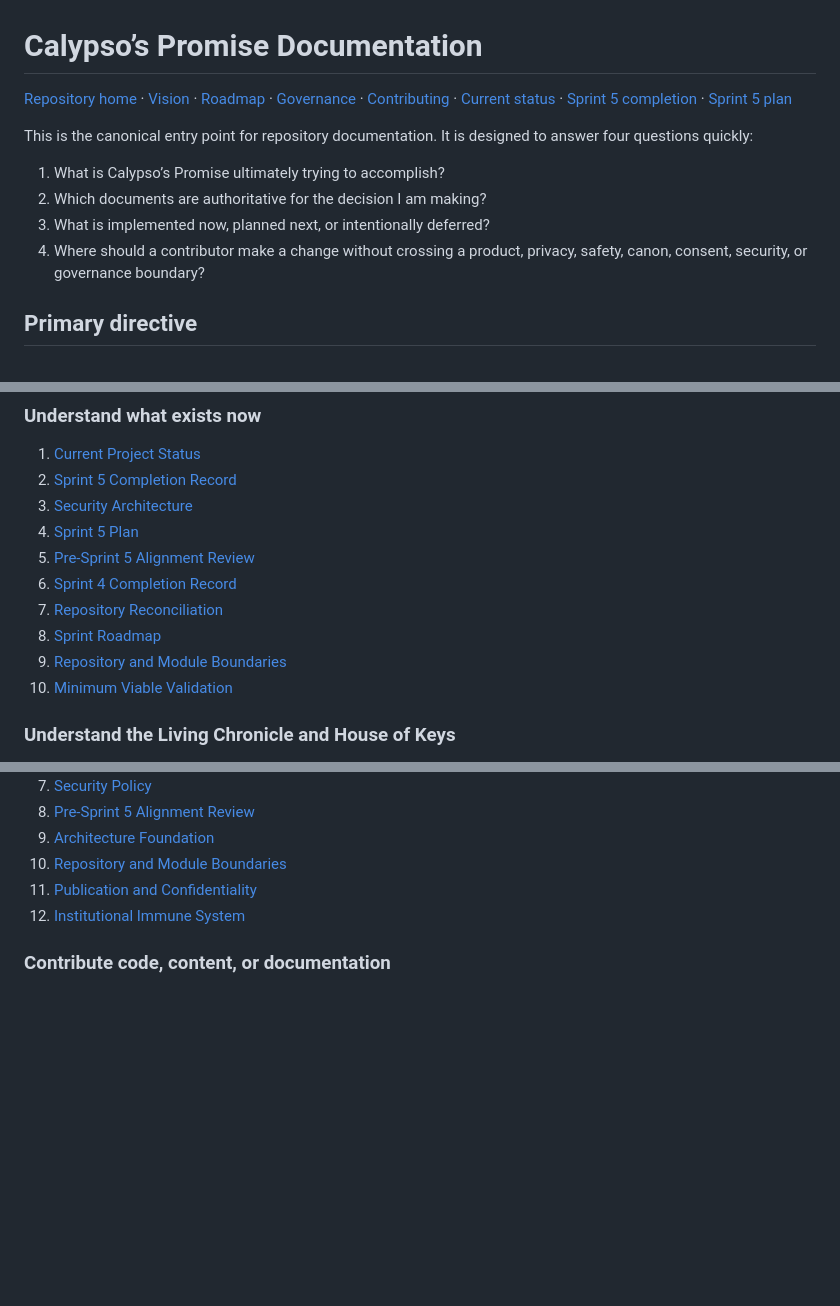
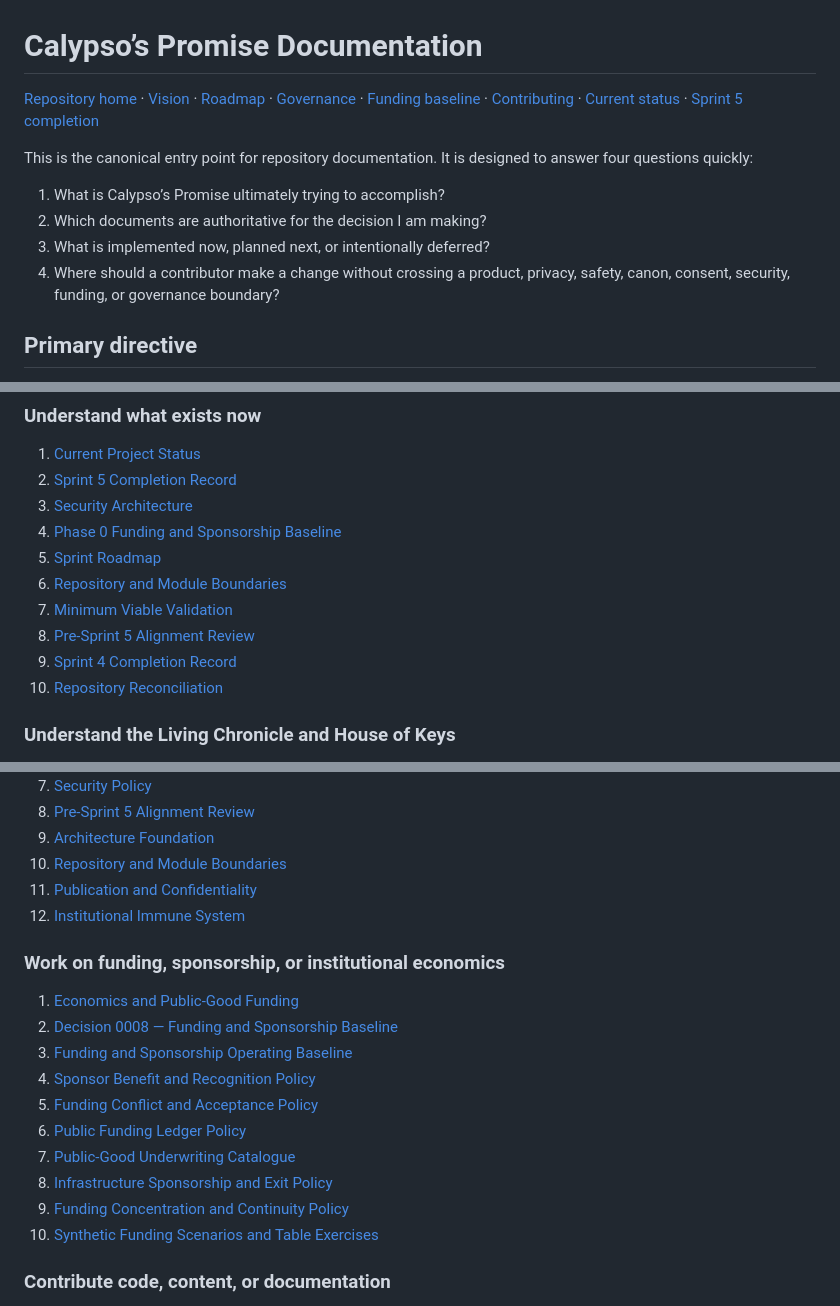
Before and after one commit to finalboss-tom/calypsos-promise, a Markdown page: docs/README.md, 3 parts joined by grey strips. Rendered like a GitHub page; blank space fills up the shorter version.

Commit message:
docs: add funding baseline navigation

```diff
--- a/docs/README.md
+++ b/docs/README.md
@@ -1,13 +1,13 @@
 # Calypso’s Promise Documentation
 
-[Repository home](../README.md) · [Vision](../VISION.md) · [Roadmap](../ROADMAP.md) · [Governance](../GOVERNANCE.md) · [Contributing](../CONTRIBUTING.md) · [Current status](roadmap/current-status.md) · [Sprint 5 completion](roadmap/sprint-5-completion-record.md) · [Sprint 5 plan](roadmap/sprint-5-plan.md)
+[Repository home](../README.md) · [Vision](../VISION.md) · [Roadmap](../ROADMAP.md) · [Governance](../GOVERNANCE.md) · [Funding baseline](economics/README.md) · [Contributing](../CONTRIBUTING.md) · [Current status](roadmap/current-status.md) · [Sprint 5 completion](roadmap/sprint-5-completion-record.md)
 
 This is the canonical entry point for repository documentation. It is designed to answer four questions quickly:
 
 1. What is Calypso’s Promise ultimately trying to accomplish?
 2. Which documents are authoritative for the decision I am making?
 3. What is implemented now, planned next, or intentionally deferred?
-4. Where should a contributor make a change without crossing a product, privacy, safety, canon, consent, security, or governance boundary?
+4. Where should a contributor make a change without crossing a product, privacy, safety, canon, consent, security, funding, or governance boundary?
 
 ## Primary directive
 
@@ -35,13 +35,13 @@ The application is the first operating surface of a long-lived public-benefit in
 1. [Current Project Status](roadmap/current-status.md)
 2. [Sprint 5 Completion Record](roadmap/sprint-5-completion-record.md)
 3. [Security Architecture](security/README.md)
-4. [Sprint 5 Plan](roadmap/sprint-5-plan.md)
-5. [Pre-Sprint 5 Alignment Review](roadmap/pre-sprint-5-alignment-review.md)
-6. [Sprint 4 Completion Record](roadmap/sprint-4-completion-record.md)
-7. [Repository Reconciliation](repository-reconciliation-2026-07-24.md)
-8. [Sprint Roadmap](roadmap/sprints.md)
-9. [Repository and Module Boundaries](architecture/module-boundaries.md)
-10. [Minimum Viable Validation](policies/minimum-viable-validation.md)
+4. [Phase 0 Funding and Sponsorship Baseline](economics/README.md)
+5. [Sprint Roadmap](roadmap/sprints.md)
+6. [Repository and Module Boundaries](architecture/module-boundaries.md)
+7. [Minimum Viable Validation](policies/minimum-viable-validation.md)
+8. [Pre-Sprint 5 Alignment Review](roadmap/pre-sprint-5-alignment-review.md)
+9. [Sprint 4 Completion Record](roadmap/sprint-4-completion-record.md)
+10. [Repository Reconciliation](repository-reconciliation-2026-07-24.md)
 
 ### Understand the Living Chronicle and House of Keys
 
@@ -66,6 +66,19 @@ The application is the first operating surface of a long-lived public-benefit in
 11. [Publication and Confidentiality](policies/publication-and-confidentiality.md)
 12. [Institutional Immune System](governance/institutional-immune-system.md)
 
+### Work on funding, sponsorship, or institutional economics
+
+1. [Economics and Public-Good Funding](economics/README.md)
+2. [Decision 0008 — Funding and Sponsorship Baseline](decisions/0008-funding-and-sponsorship-baseline.md)
+3. [Funding and Sponsorship Operating Baseline](economics/funding-and-sponsorship-baseline.md)
+4. [Sponsor Benefit and Recognition Policy](economics/sponsor-benefit-and-recognition-policy.md)
+5. [Funding Conflict and Acceptance Policy](economics/funding-conflict-and-acceptance-policy.md)
+6. [Public Funding Ledger Policy](economics/public-funding-ledger-policy.md)
+7. [Public-Good Underwriting Catalogue](economics/public-good-underwriting-catalogue.md)
+8. [Infrastructure Sponsorship and Exit Policy](economics/infrastructure-sponsorship-and-exit-policy.md)
+9. [Funding Concentration and Continuity Policy](economics/funding-concentration-and-continuity-policy.md)
+10. [Synthetic Funding Scenarios and Table Exercises](economics/funding-synthetic-scenarios-and-tabletops.md)
+
 ### Contribute code, content, or documentation
 
 1. [Contributing](../CONTRIBUTING.md)
```
Also changed, not shown: other parts of docs/README.md (+6 -2 lines).
